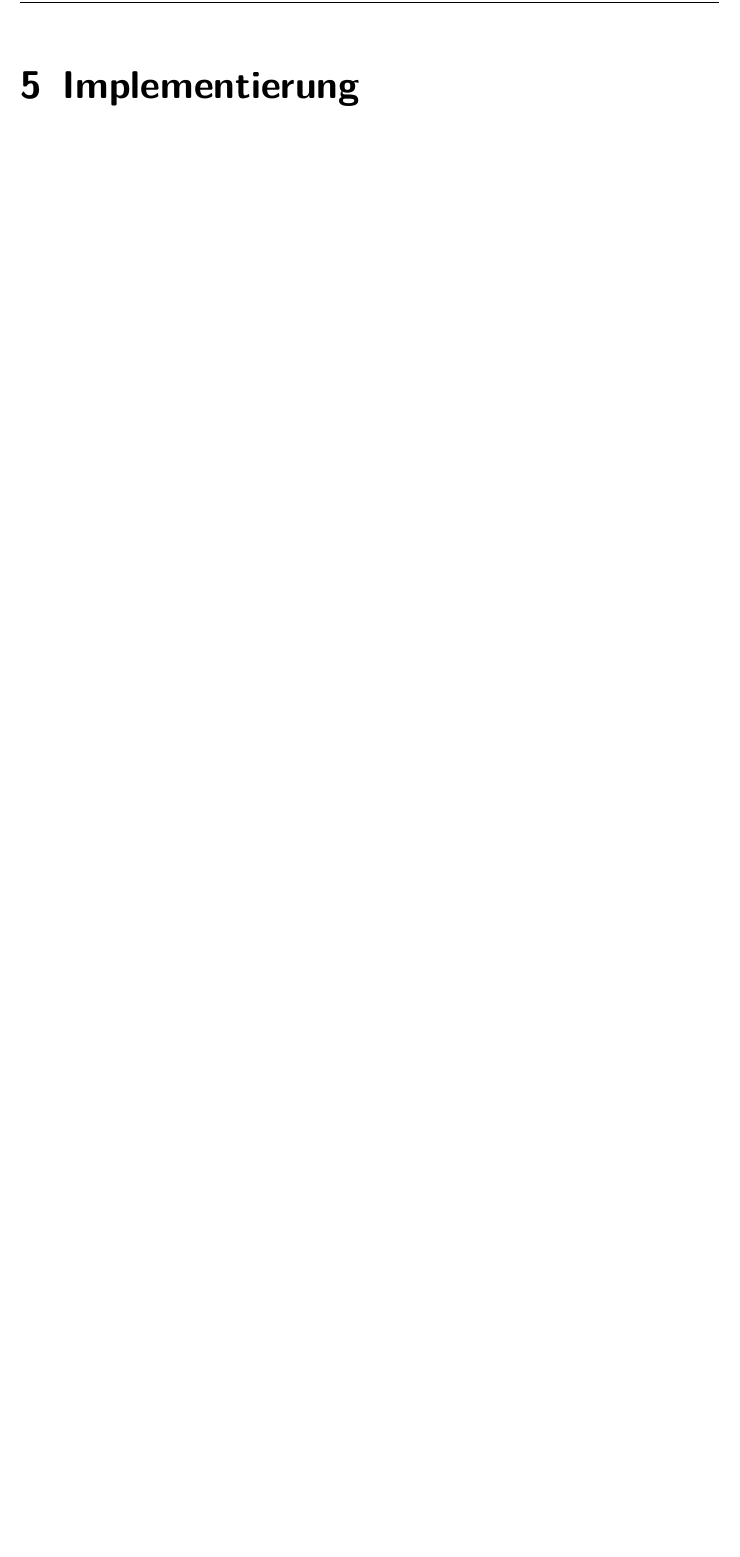
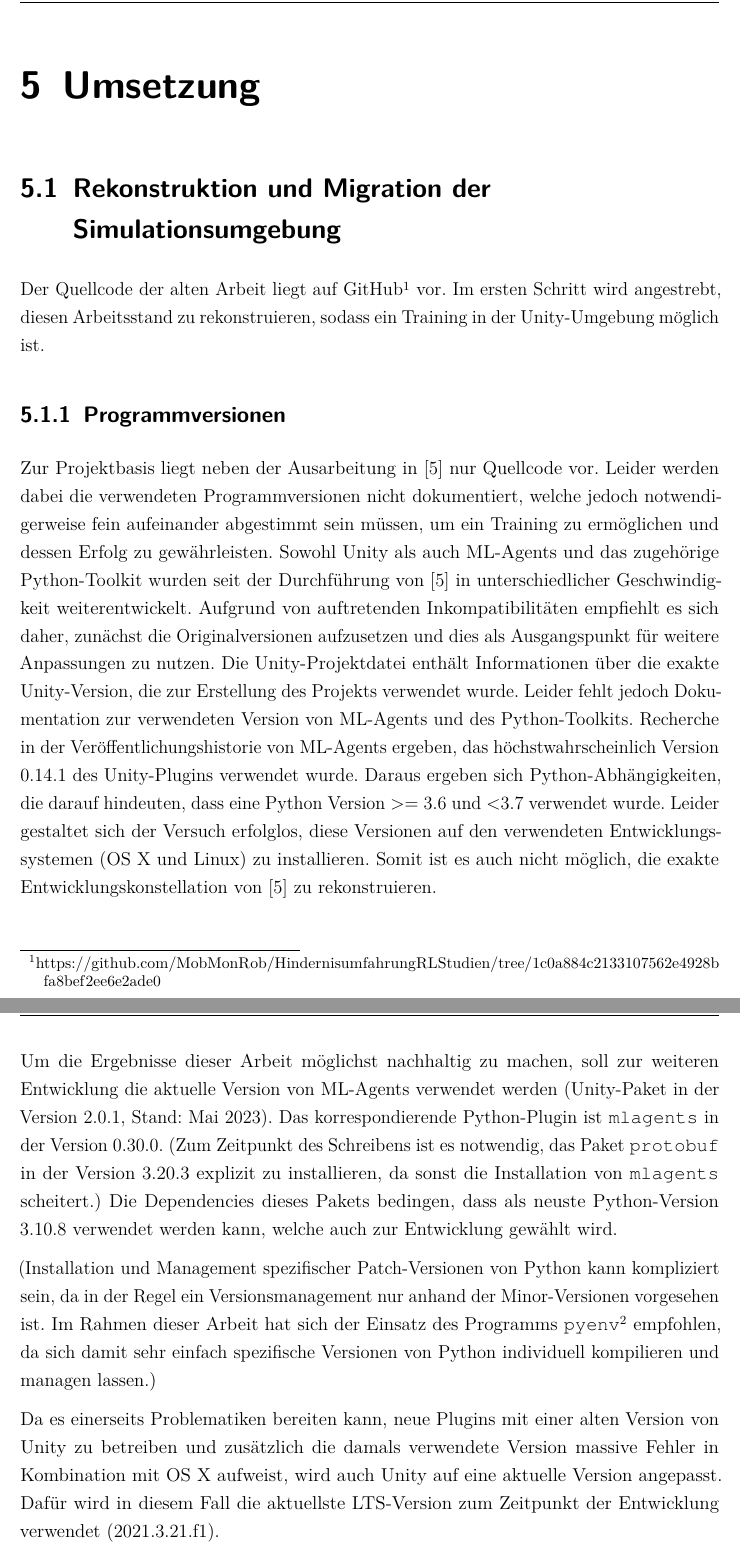
Before and after one commit to yschiebelhut/studienarbeit-doc, a LaTeX document (Studienarbeit.tex, which reads Inhalt/04_Inhalt/0500_implementierung.tex, Inhalt/04_Inhalt/0500_umsetzung.tex): part of page 35 of 40 before the commit and two parts of pages 35 and 36 of 42 after it, the two joined at a grey line, cut at the place of the change, the shorter picture padded with empty space. Compiled offline with pdfLaTeX.

Commit message:
working state for paranoia

```diff
--- a/Inhalt/04_Inhalt/0500_implementierung.tex
+++ /dev/null
@@ -1 +0,0 @@
-\chapter{Implementierung}
--- /dev/null
+++ b/Inhalt/04_Inhalt/0500_umsetzung.tex
@@ -0,0 +1,27 @@
+\chapter{Umsetzung}
+\section{Rekonstruktion und Migration der Simulationsumgebung}
+Der Quellcode der alten Arbeit liegt auf GitHub\footnote{\url{https://github.com/MobMonRob/HindernisumfahrungRLStudien/tree/1c0a884c2133107562e4928bfa8bef2ee6e2ade0}} vor.
+Im ersten Schritt wird angestrebt, diesen Arbeitsstand zu rekonstruieren, sodass ein Training in der Unity-Umgebung möglich ist.
+
+\subsection{Programmversionen}
+Zur Projektbasis liegt neben der Ausarbeitung in \cite{waidner.2020} nur Quellcode vor.
+Leider werden dabei die verwendeten Programmversionen nicht dokumentiert, welche jedoch notwendigerweise fein aufeinander abgestimmt sein müssen, um ein Training zu ermöglichen und dessen Erfolg zu gewährleisten.
+Sowohl Unity als auch ML-Agents und das zugehörige Python-Toolkit wurden seit der Durchführung von \cite{waidner.2020} in unterschiedlicher Geschwindigkeit weiterentwickelt.
+Aufgrund von auftretenden Inkompatibilitäten empfiehlt es sich daher, zunächst die Originalversionen aufzusetzen und dies als Ausgangspunkt für weitere Anpassungen zu nutzen.
+Die Unity-Projektdatei enthält Informationen über die exakte Unity-Version, die zur Erstellung des Projekts verwendet wurde.
+Leider fehlt jedoch Dokumentation zur verwendeten Version von ML-Agents und des Python-Toolkits.
+Recherche in der Veröffentlichungshistorie von ML-Agents ergeben, das höchstwahrscheinlich Version 0.14.1 des Unity-Plugins verwendet wurde.
+Daraus ergeben sich Python-Abhängigkeiten, die darauf hindeuten, dass eine Python Version \textgreater= 3.6 und \textless 3.7 verwendet wurde.
+Leider gestaltet sich der Versuch erfolglos, diese Versionen auf den verwendeten Entwicklungssystemen (OS X und Linux) zu installieren.
+Somit ist es auch nicht möglich, die exakte Entwicklungskonstellation von \cite{waidner.2020} zu rekonstruieren.
+
+Um die Ergebnisse dieser Arbeit möglichst nachhaltig zu machen, soll zur weiteren Entwicklung die aktuelle Version von ML-Agents verwendet werden (Unity-Paket in der Version 2.0.1, Stand: Mai 2023).
+Das korrespondierende Python-Plugin ist \code{mlagents} in der Version 0.30.0.
+(Zum Zeitpunkt des Schreibens ist es notwendig, das Paket \code{protobuf} in der Version 3.20.3 explizit zu installieren, da sonst die Installation von \code{mlagents} scheitert.)
+Die Dependencies dieses Pakets bedingen, dass als neuste Python-Version 3.10.8 verwendet werden kann, welche auch zur Entwicklung gewählt wird.
+
+(Installation und Management spezifischer Patch-Versionen von Python kann kompliziert sein, da in der Regel ein Versionsmanagement nur anhand der Minor-Versionen vorgesehen ist.
+Im Rahmen dieser Arbeit hat sich der Einsatz des Programms \code{pyenv}\footnote{\url{https://github.com/pyenv/pyenv}} empfohlen, da sich damit sehr einfach spezifische Versionen von Python individuell kompilieren und managen lassen.)
+
+Da es einerseits Problematiken bereiten kann, neue Plugins mit einer alten Version von Unity zu betreiben und zusätzlich die damals verwendete Version massive Fehler in Kombination mit OS X aufweist, wird auch Unity auf eine aktuelle Version angepasst.
+Dafür wird in diesem Fall die aktuellste LTS-Version zum Zeitpunkt der Entwicklung verwendet (2021.3.21.f1).
```
Also changed, not shown: Studienarbeit.tex (+1 -1 lines), Studienarbeit.pdf, Inhalt/04_Inhalt/0500_umsetzung.tex (25 more changed lines).
